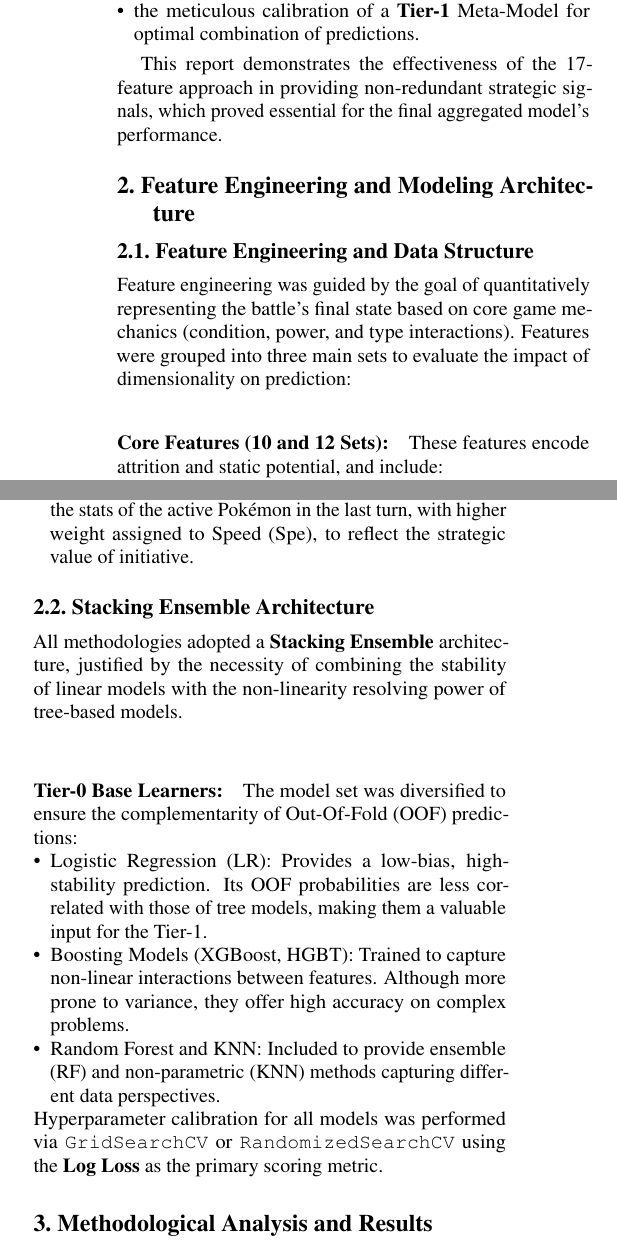
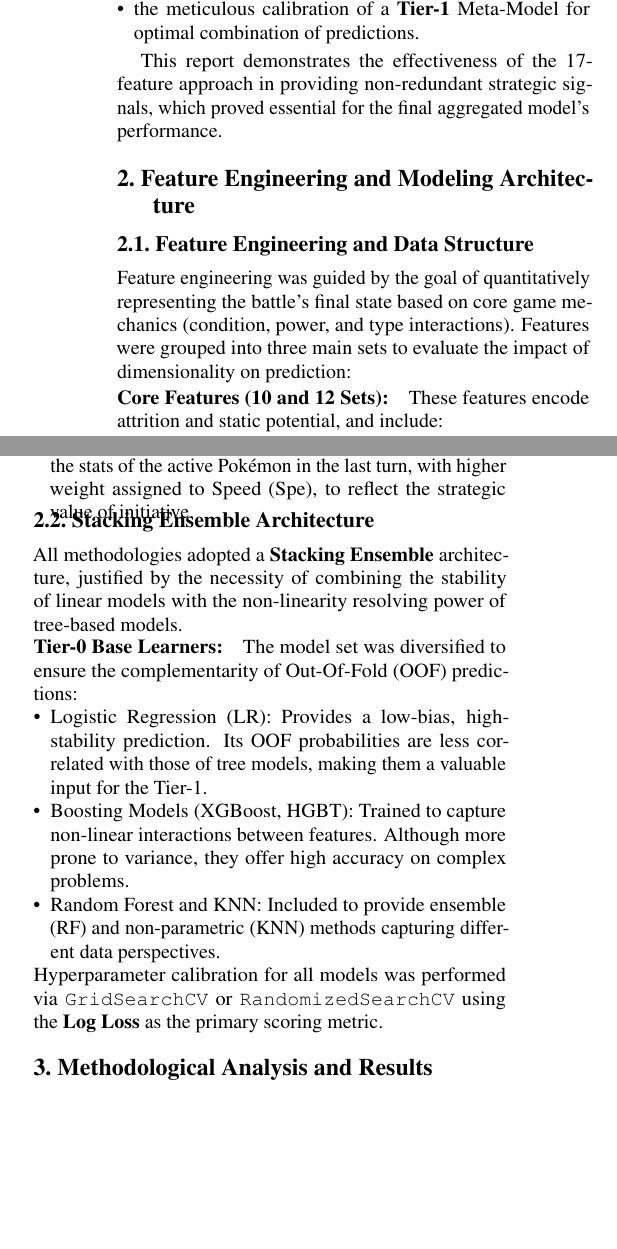
Before and after one commit to Matteorogari/fds-kaggle-competition-2025-luc-anto-mat, a LaTeX document (main.tex, which reads sec/2_feature_engineering.tex): two parts of the columns of page 1 of 2, joined at a grey line, cut so that both start at the same text, the shorter picture padded with empty space. Compiled offline with pdfLaTeX.

Commit message:
Update 2_feature_engineering.tex

```diff
--- a/sec/2_feature_engineering.tex
+++ b/sec/2_feature_engineering.tex
@@ -2,6 +2,7 @@
 \subsection{Feature Engineering and Data Structure}
 Feature engineering was guided by the goal of quantitatively representing the battle's final state based on core game mechanics (condition, power, and type interactions).
 Features were grouped into three main sets to evaluate the impact of dimensionality on prediction:
+\vspace*{-1.5em}
 \paragraph{Core Features (10 and 12 Sets):}
 These features encode attrition and static potential, and include:
 \begin{itemize}
@@ -15,8 +17,10 @@ To enhance predictive reliability, features capturing complex strategic and dyna
     \item Meta Type Advantage Metric: Features calculated based on cross-damage multipliers between a team's offensive types and the opponent's defensive resistances. \textbf{Rationale:} The type system is the most critical $matchup$ mechanic; its inclusion is strategic.
     \item Weighted Active Leader Power: An index calculated on the stats of the active Pokémon in the last turn, with higher weight assigned to Speed (Spe), to reflect the strategic value of initiative.
 \end{itemize}
+\vspace*{-1.5em}
 \subsection{Stacking Ensemble Architecture}
 All methodologies adopted a \textbf{Stacking Ensemble} architecture, justified by the necessity of combining the stability of linear models with the non-linearity resolving power of tree-based models.
+\vspace*{-1.5em}
 \paragraph{Tier-0 Base Learners:}
 The model set was diversified to ensure the complementarity of Out-Of-Fold (OOF) predictions:
 \begin{itemize}
```
Also changed, not shown: sec/2_feature_engineering.tex (1 more changed lines).
